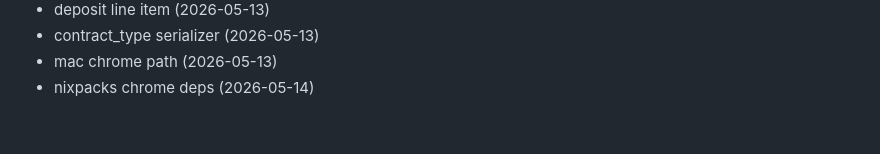
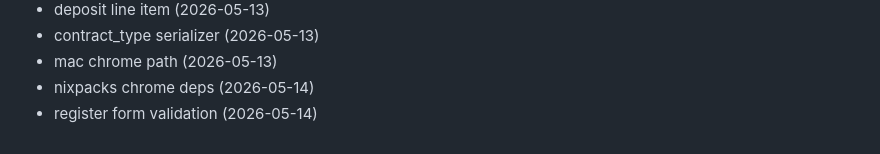
Before and after one commit to Jsingh651/bizscout, a Markdown page: CHANGELOG.md, the part around the change. Rendered like a GitHub page.

Commit message:
fix: register form validation

```diff
--- a/CHANGELOG.md
+++ b/CHANGELOG.md
@@ -129,3 +129,4 @@
 - contract_type serializer (2026-05-13)
 - mac chrome path (2026-05-13)
 - nixpacks chrome deps (2026-05-14)
+- register form validation (2026-05-14)
```
